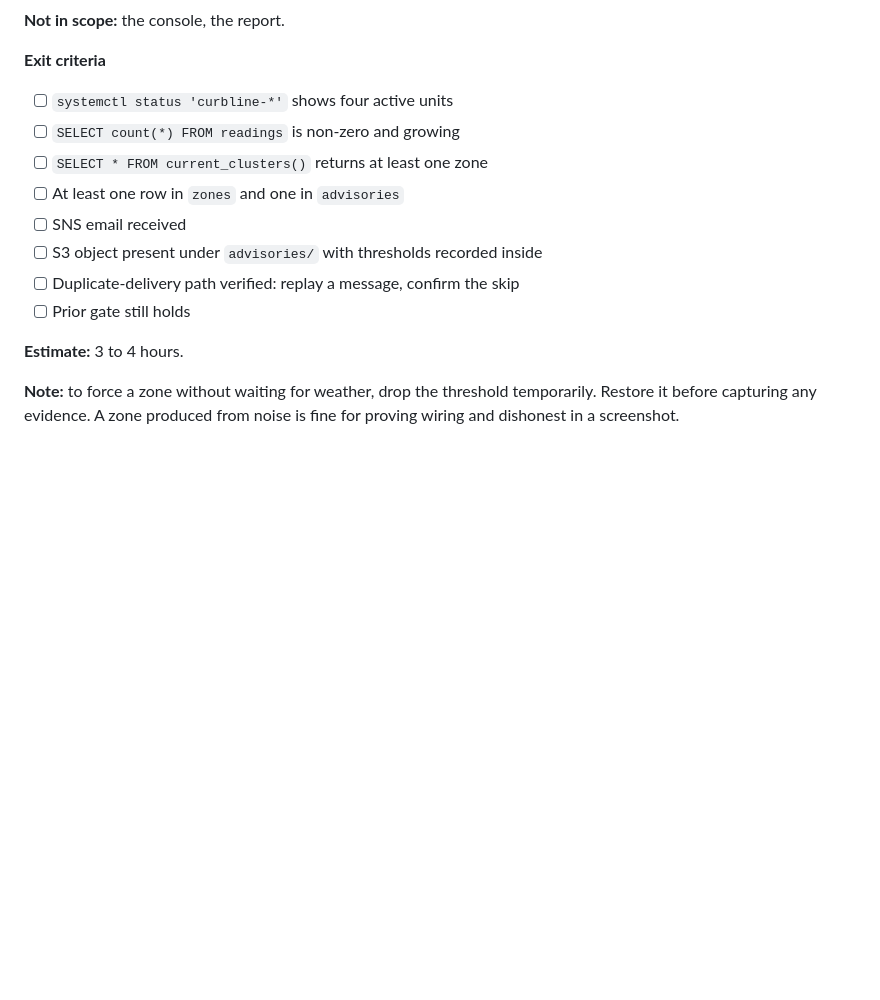
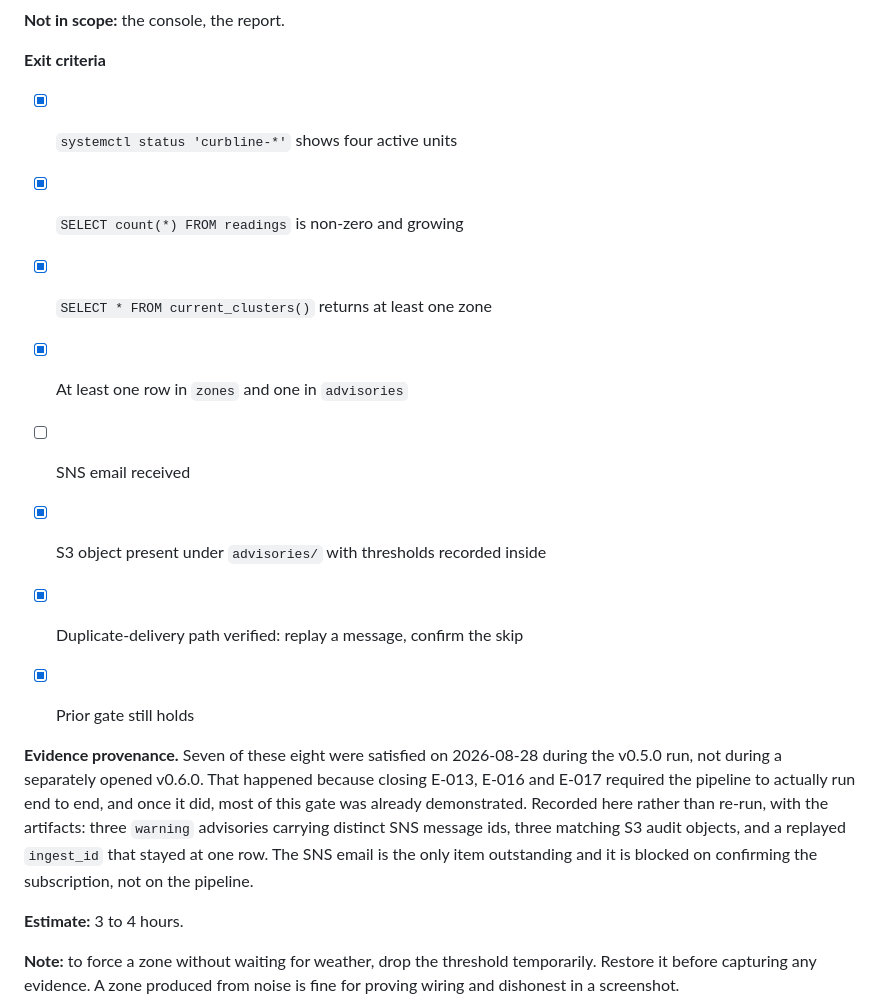
Before and after one commit to brianonieal/Curbline, a Markdown page: VERSION_ROADMAP.md, the part around the change. Drawn GitHub-style; blank space fills up the shorter version.

Commit message:
Record v0.6.0 evidence captured during the v0.5.0 run
Seven of eight v0.6.0 exit criteria were satisfied on 2026-08-28 while closing
E-013, E-016 and E-017, because fixing those required the pipeline to run end to
end and once it did most of the gate was demonstrated.

Marked with provenance rather than silently, since the evidence did not come
from a separately opened gate. Artifacts: three warning advisories with distinct
SNS message ids, three matching S3 audit objects carrying thresholds and hulls,
and a replayed ingest_id that stayed at one row.

Only the SNS email is outstanding, and it is blocked on confirming the
subscription rather than on anything in the pipeline.

Co-Authored-By: Claude Opus 5 <noreply@anthropic.com>

```diff
--- a/VERSION_ROADMAP.md
+++ b/VERSION_ROADMAP.md
@@ -126,14 +126,24 @@ with an audit record in S3.
 **Not in scope:** the console, the report.
 
 **Exit criteria**
-- [ ] `systemctl status 'curbline-*'` shows four active units
-- [ ] `SELECT count(*) FROM readings` is non-zero and growing
-- [ ] `SELECT * FROM current_clusters()` returns at least one zone
-- [ ] At least one row in `zones` and one in `advisories`
+- [x] `systemctl status 'curbline-*'` shows four active units
+- [x] `SELECT count(*) FROM readings` is non-zero and growing
+- [x] `SELECT * FROM current_clusters()` returns at least one zone
+- [x] At least one row in `zones` and one in `advisories`
 - [ ] SNS email received
-- [ ] S3 object present under `advisories/` with thresholds recorded inside
-- [ ] Duplicate-delivery path verified: replay a message, confirm the skip
-- [ ] Prior gate still holds
+- [x] S3 object present under `advisories/` with thresholds recorded inside
+- [x] Duplicate-delivery path verified: replay a message, confirm the skip
+- [x] Prior gate still holds
+
+
+**Evidence provenance.** Seven of these eight were satisfied on 2026-08-28
+during the v0.5.0 run, not during a separately opened v0.6.0. That happened
+because closing E-013, E-016 and E-017 required the pipeline to actually run end
+to end, and once it did, most of this gate was already demonstrated. Recorded
+here rather than re-run, with the artifacts: three `warning` advisories carrying
+distinct SNS message ids, three matching S3 audit objects, and a replayed
+`ingest_id` that stayed at one row. The SNS email is the only item outstanding
+and it is blocked on confirming the subscription, not on the pipeline.
 
 **Estimate:** 3 to 4 hours.
 
```
